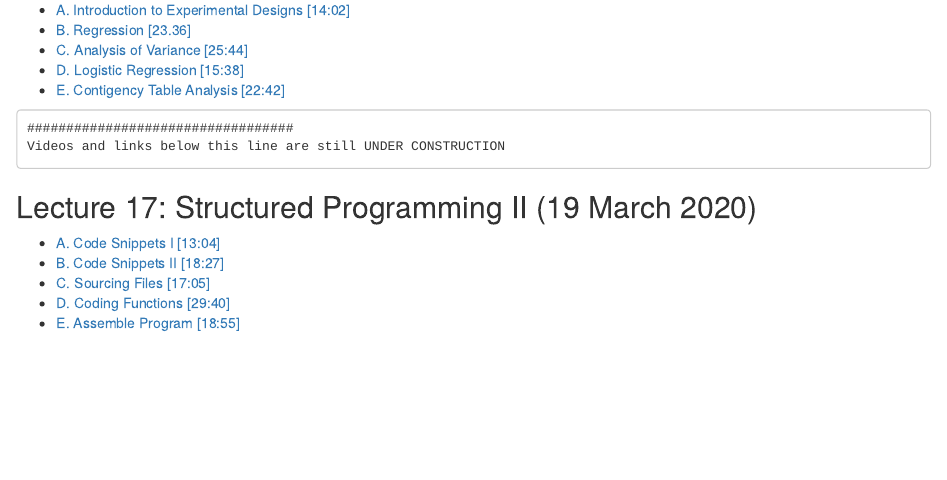
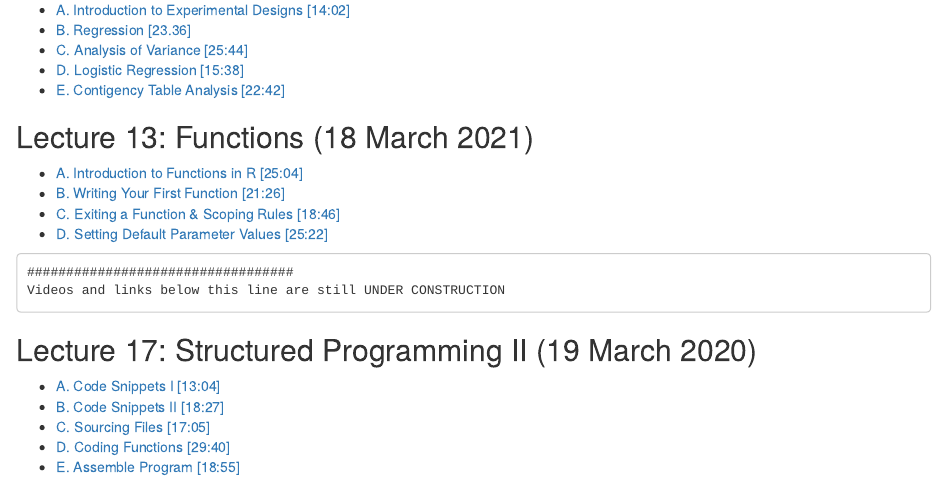
Before and after one commit to ngotelli/Bio381Vids, an R Markdown document (index.Rmd): the page in a window 1100 px wide, from 1990 px down. The pictures show the output file index.html that the author committed with the source, opened offline.

Commit message:
add lecture #13

````diff
--- a/index.Rmd
+++ b/index.Rmd
@@ -92,6 +92,11 @@ knitr::opts_chunk$set(echo = TRUE)
 - [D. Logistic Regression [15:38]](http://www.uvm.edu/~ngotelli/Bio381Vids/L12_16Mar2021/D_Logistic.mp4)
 - [E. Contigency Table Analysis [22:42]](http://www.uvm.edu/~ngotelli/Bio381Vids/L12_16Mar2021/E_Contingency.mp4)
 
+## Lecture 13: Functions (18 March 2021)
+- [A. Introduction to Functions in R  [25:04]](http://www.uvm.edu/~ngotelli/Bio381Vids/L13_18Mar2021/A_FunctionIntro.mp4)
+- [B. Writing Your First Function [21:26]](http://www.uvm.edu/~ngotelli/Bio381Vids/L13_18Mar2021/B_FirstFunction.mp4)
+- [C. Exiting a Function & Scoping Rules [18:46]](http://www.uvm.edu/~ngotelli/Bio381Vids/L13_18Mar2021/C_StopScoping.mp4)
+- [D. Setting Default Parameter Values [25:22]](http://www.uvm.edu/~ngotelli/Bio381Vids/L13_18Mar2021/D_Defaults.mp4)
 
 
 ```
````
Also changed, not shown: index.html.
